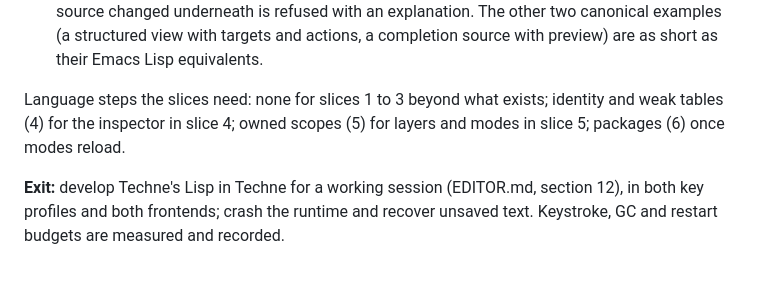
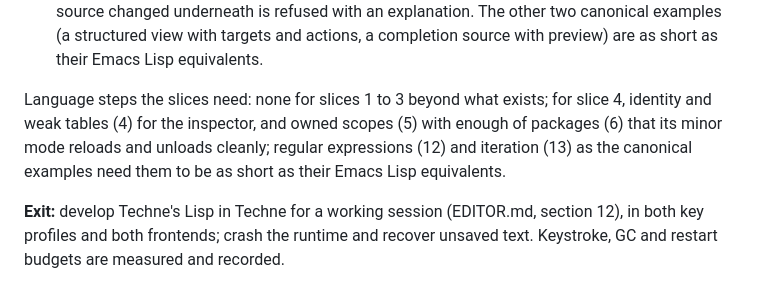
Before and after one commit to ArthurHeymans/techne, a Markdown page: PLAN.md, the part around one of its changes. Drawn GitHub-style.

```diff
--- a/PLAN.md
+++ b/PLAN.md
@@ -431,8 +487,10 @@ deltas, layers, projections) is added only when a slice needs it.
    with preview) are as short as their Emacs Lisp equivalents.
 
 Language steps the slices need: none for slices 1 to 3 beyond what exists;
-identity and weak tables (4) for the inspector in slice 4; owned scopes (5) for
-layers and modes in slice 5; packages (6) once modes reload.
+for slice 4, identity and weak tables (4) for the inspector, and owned scopes
+(5) with enough of packages (6) that its minor mode reloads and unloads
+cleanly; regular expressions (12) and iteration (13) as the canonical
+examples need them to be as short as their Emacs Lisp equivalents.
 
 **Exit:** develop Techne's Lisp in Techne for a working session (EDITOR.md,
 section 12), in both key profiles and both frontends; crash the runtime and
```
Also changed, not shown: other parts of PLAN.md (+57 -1 lines).
